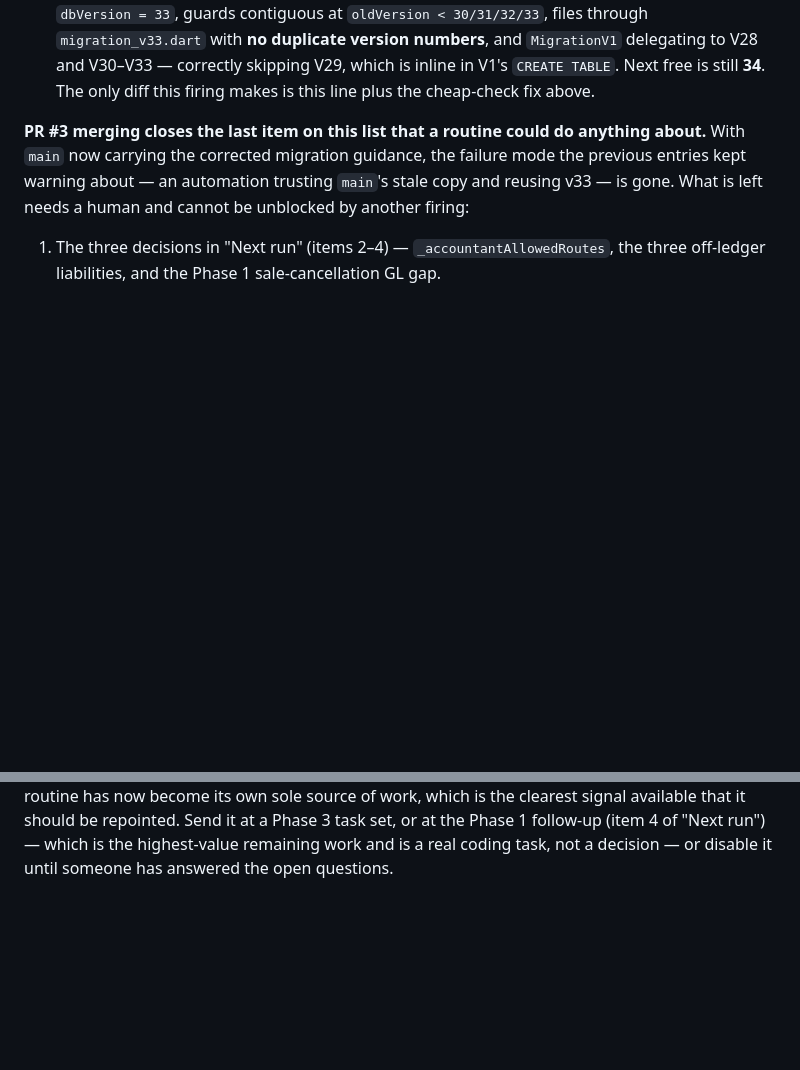
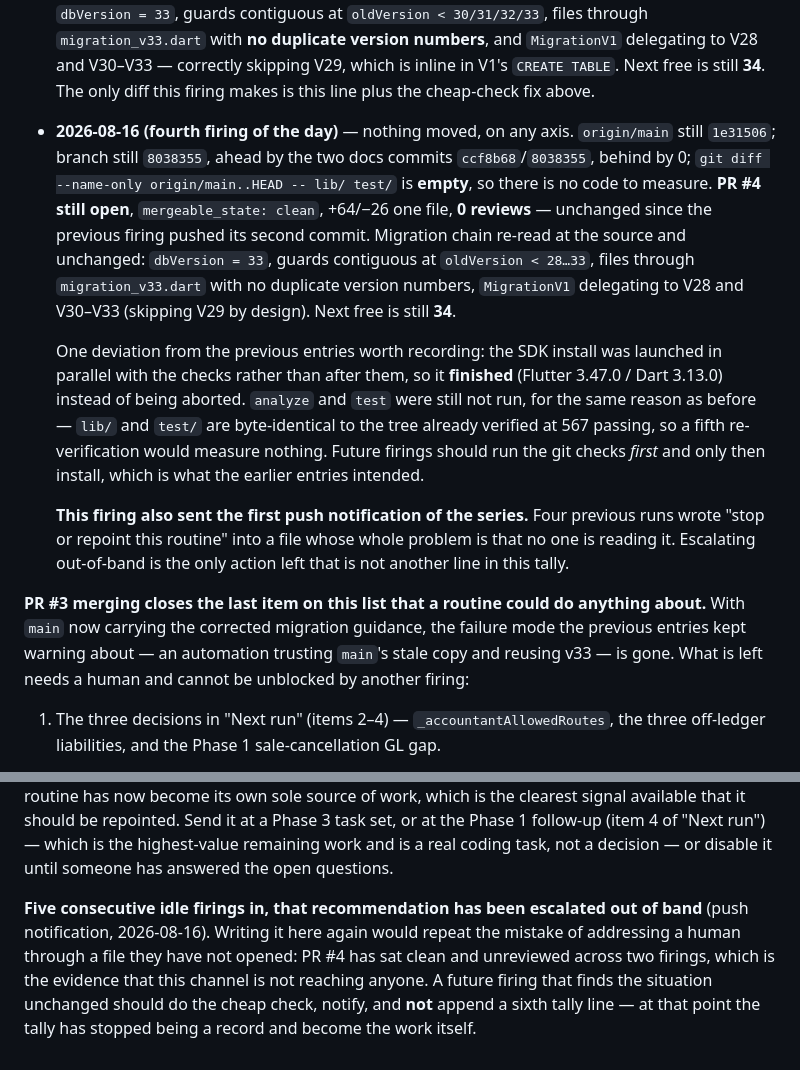
Before and after one commit to itsmevenkat-pos/supermart-pos, a Markdown page: tasks/phase2/PROGRESS.md, 2 parts joined by grey strips. Drawn GitHub-style; blank space fills up the shorter version.

Commit message:
Record the fifth idle firing and escalate out of band
Cheap check only, no code touched: origin/main unmoved at 1e31506, branch
ahead by two docs commits and behind by 0, no file under lib/ or test/
differing from main, PR #4 still open and unreviewed, and the migration
chain unchanged (dbVersion 33, guards contiguous through oldVersion < 33,
files through migration_v33.dart, next free 34).

Four prior runs recorded "stop or repoint this routine" in this file. PR #4
has since sat clean and unreviewed across two firings, which is evidence the
file is not reaching anyone, so this run sent a push notification instead and
says so here. Also notes that the SDK install was launched in parallel with
the checks and so completed rather than aborting, and that future firings
should run the git checks first and skip the tally line entirely if nothing
has moved.

Co-Authored-By: Claude Opus 5 <noreply@anthropic.com>
Claude-Session: https://claude.ai/code/session_01D2gQpeaDvhew8wiZgWUTxd

```diff
--- a/tasks/phase2/PROGRESS.md
+++ b/tasks/phase2/PROGRESS.md
@@ -1023,6 +1023,30 @@ diff, not by its existence.
   — correctly skipping V29, which is inline in V1's `CREATE TABLE`. Next free
   is still **34**. The only diff this firing makes is this line plus the
   cheap-check fix above.
+- **2026-08-16 (fourth firing of the day)** — nothing moved, on any axis.
+  `origin/main` still `1e31506`; branch still `8038355`, ahead by the two docs
+  commits `ccf8b68`/`8038355`, behind by 0; `git diff --name-only
+  origin/main..HEAD -- lib/ test/` is **empty**, so there is no code to measure.
+  **PR #4 still open**, `mergeable_state: clean`, +64/−26 one file, **0 reviews**
+  — unchanged since the previous firing pushed its second commit. Migration
+  chain re-read at the source and unchanged: `dbVersion = 33`, guards contiguous
+  at `oldVersion < 28…33`, files through `migration_v33.dart` with no duplicate
+  version numbers, `MigrationV1` delegating to V28 and V30–V33 (skipping V29 by
+  design). Next free is still **34**.
+
+  One deviation from the previous entries worth recording: the SDK install was
+  launched in parallel with the checks rather than after them, so it **finished**
+  (Flutter 3.47.0 / Dart 3.13.0) instead of being aborted. `analyze` and `test`
+  were still not run, for the same reason as before — `lib/` and `test/` are
+  byte-identical to the tree already verified at 567 passing, so a fifth
+  re-verification would measure nothing. Future firings should run the git
+  checks *first* and only then install, which is what the earlier entries
+  intended.
+
+  **This firing also sent the first push notification of the series.** Four
+  previous runs wrote "stop or repoint this routine" into a file whose whole
+  problem is that no one is reading it. Escalating out-of-band is the only
+  action left that is not another line in this tally.
 
 **PR #3 merging closes the last item on this list that a routine could do
 anything about.** With `main` now carrying the corrected migration guidance,
@@ -1042,3 +1066,12 @@ be repointed. Send it at a Phase 3 task set, or at the Phase 1 follow-up (item 4
 of "Next run") — which is the highest-value remaining work and is a real coding
 task, not a decision — or disable it until someone has answered the open
 questions.
+
+**Five consecutive idle firings in, that recommendation has been escalated out
+of band** (push notification, 2026-08-16). Writing it here again would repeat
+the mistake of addressing a human through a file they have not opened: PR #4 has
+sat clean and unreviewed across two firings, which is the evidence that this
+channel is not reaching anyone. A future firing that finds the situation
+unchanged should do the cheap check, notify, and **not** append a sixth tally
+line — at that point the tally has stopped being a record and become the work
+itself.
```
